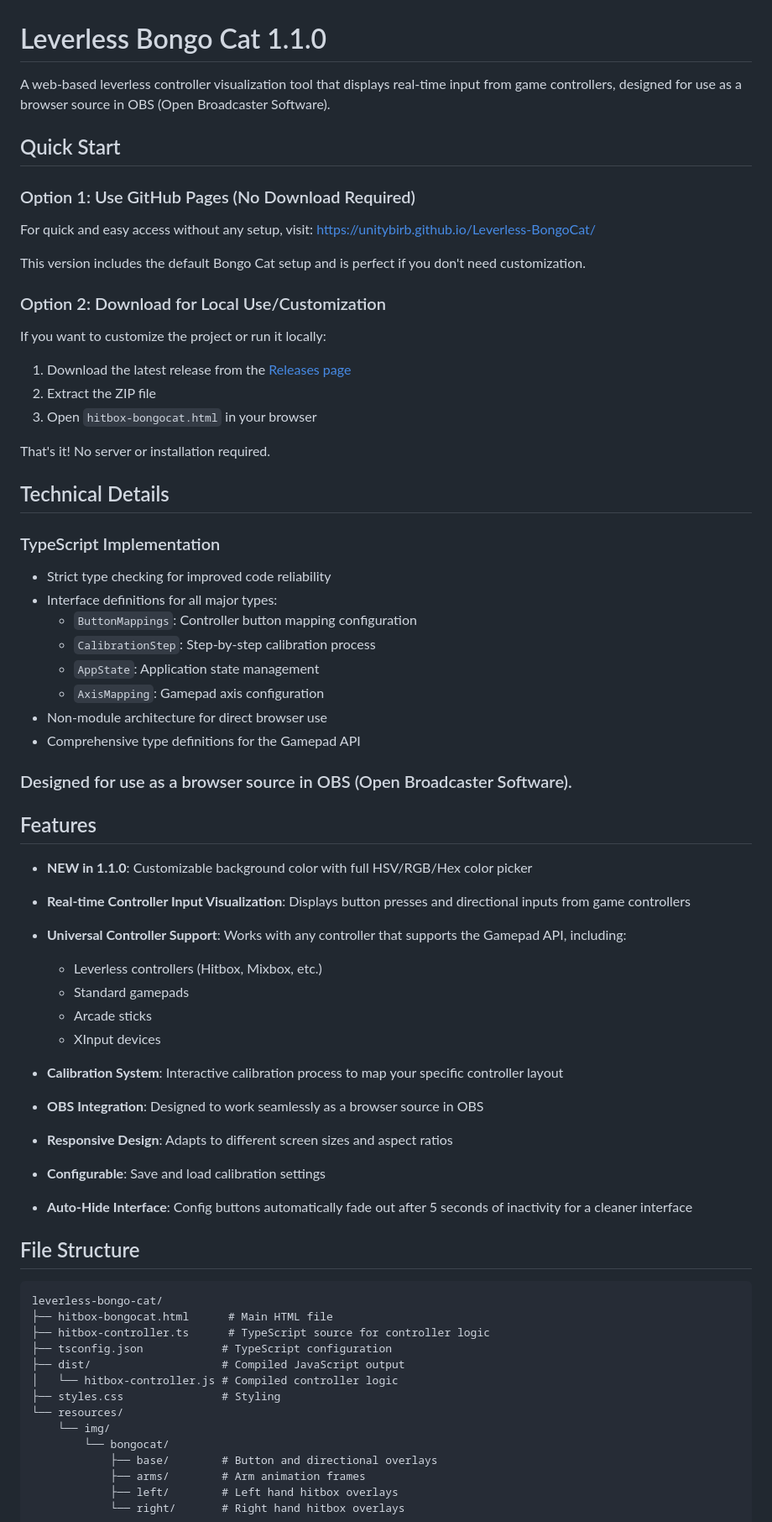
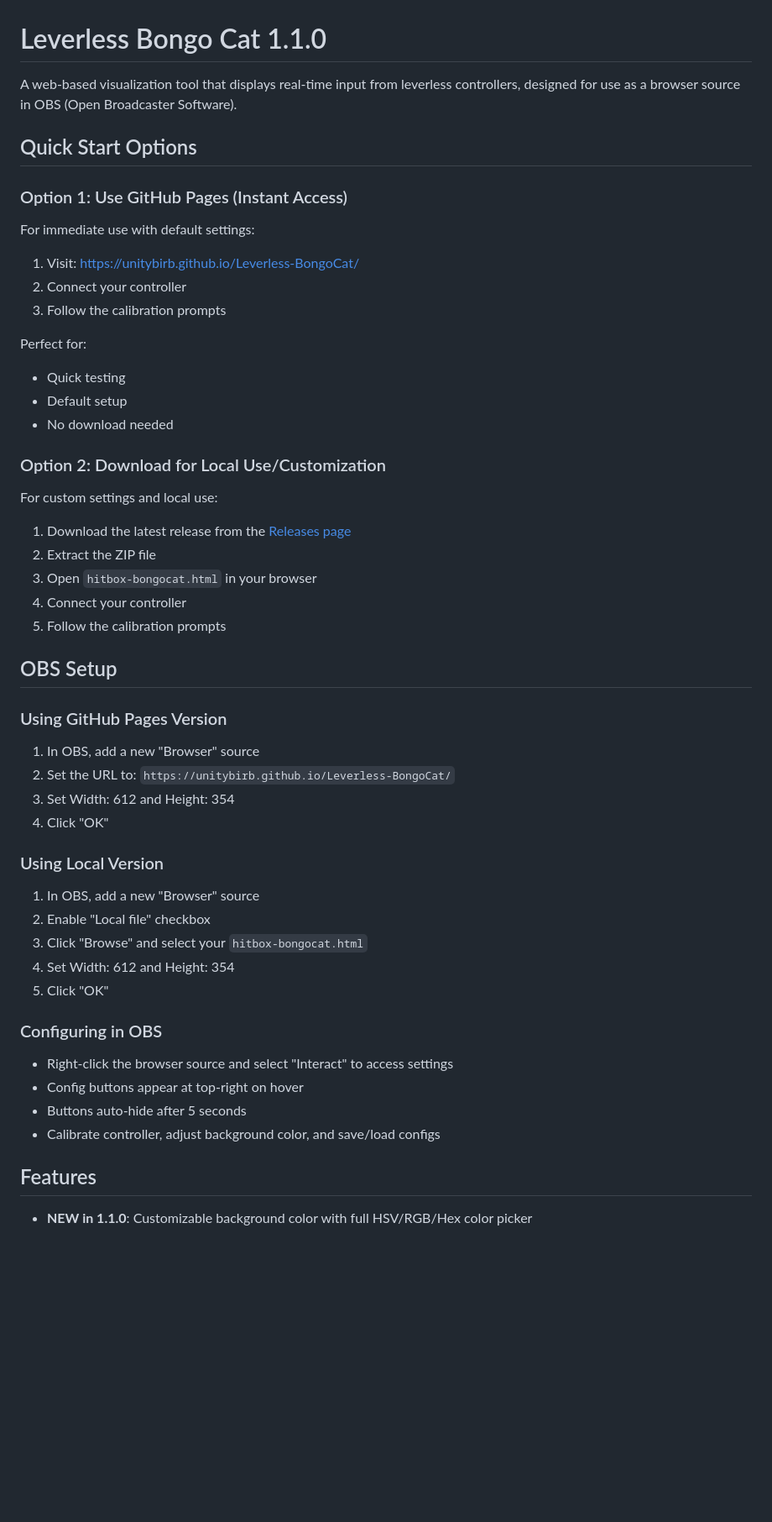
Before and after one commit to unitybirb/Leverless-BongoCat, a Markdown page: README.md, the part around one of its changes. Shown at 84% size. Drawn GitHub-style; blank space fills up the shorter version.

````diff
--- a/README.md
+++ b/README.md
@@ -1,15 +1,20 @@
 # Leverless Bongo Cat 1.1.0
 
-A web-based leverless controller visualization tool that displays real-time input from game controllers, designed for use as a browser source in OBS (Open Broadcaster Software).
+A web-based visualization tool that displays real-time input from leverless controllers, designed for use as a browser source in OBS (Open Broadcaster Software).
 
-## Quick Start
+## Quick Start Options
 
-### Option 1: Use GitHub Pages (No Download Required)
-For quick and easy access without any setup, visit:
-https://unitybirb.github.io/Leverless-BongoCat/
+### Option 1: Use GitHub Pages (Instant Access)
+For immediate use with default settings:
+1. Visit: https://unitybirb.github.io/Leverless-BongoCat/
+2. Connect your controller
+3. Follow the calibration prompts
 
-This version includes the default Bongo Cat setup and is perfect if you don't need customization.
+Perfect for:
+- Quick testing
+- Default setup
+- No download needed
 
 ### Option 2: Download for Local Use/Customization
-If you want to customize the project or run it locally:
+For custom settings and local use:
 
@@ -17,54 +22,29 @@ If you want to customize the project or run it locally:
 2. Extract the ZIP file
 3. Open `hitbox-bongocat.html` in your browser
+4. Connect your controller
+5. Follow the calibration prompts
 
-That's it! No server or installation required.
+## OBS Setup
 
-## Technical Details
+### Using GitHub Pages Version
+1. In OBS, add a new "Browser" source
+2. Set the URL to: `https://unitybirb.github.io/Leverless-BongoCat/`
+3. Set Width: 612 and Height: 354
+4. Click "OK"
 
-### TypeScript Implementation
-- Strict type checking for improved code reliability
-- Interface definitions for all major types:
-  - `ButtonMappings`: Controller button mapping configuration
-  - `CalibrationStep`: Step-by-step calibration process
-  - `AppState`: Application state management
-  - `AxisMapping`: Gamepad axis configuration
-- Non-module architecture for direct browser use
-- Comprehensive type definitions for the Gamepad API
+### Using Local Version
+1. In OBS, add a new "Browser" source
+2. Enable "Local file" checkbox
+3. Click "Browse" and select your `hitbox-bongocat.html`
+4. Set Width: 612 and Height: 354
+5. Click "OK"
 
-### Designed for use as a browser source in OBS (Open Broadcaster Software).
+### Configuring in OBS
+- Right-click the browser source and select "Interact" to access settings
+- Config buttons appear at top-right on hover
+- Buttons auto-hide after 5 seconds
+- Calibrate controller, adjust background color, and save/load configs
 
 ## Features
 
 - **NEW in 1.1.0**: Customizable background color with full HSV/RGB/Hex color picker
-
-- **Real-time Controller Input Visualization**: Displays button presses and directional inputs from game controllers
-- **Universal Controller Support**: Works with any controller that supports the Gamepad API, including:
-  - Leverless controllers (Hitbox, Mixbox, etc.)
-  - Standard gamepads
-  - Arcade sticks
-  - XInput devices
-- **Calibration System**: Interactive calibration process to map your specific controller layout
-- **OBS Integration**: Designed to work seamlessly as a browser source in OBS
-- **Responsive Design**: Adapts to different screen sizes and aspect ratios
-- **Configurable**: Save and load calibration settings
-- **Auto-Hide Interface**: Config buttons automatically fade out after 5 seconds of inactivity for a cleaner interface
-
-## File Structure
-
-```
-leverless-bongo-cat/
-├── hitbox-bongocat.html      # Main HTML file
-├── hitbox-controller.ts      # TypeScript source for controller logic
-├── tsconfig.json            # TypeScript configuration
-├── dist/                    # Compiled JavaScript output
-│   └── hitbox-controller.js # Compiled controller logic
-├── styles.css               # Styling
-└── resources/
-    └── img/
-        └── bongocat/
-            ├── base/        # Button and directional overlays
-            ├── arms/        # Arm animation frames
-            ├── left/        # Left hand hitbox overlays
-            └── right/       # Right hand hitbox overlays
-```
-
````
Also changed, not shown: other parts of README.md (+65 -180 lines).
